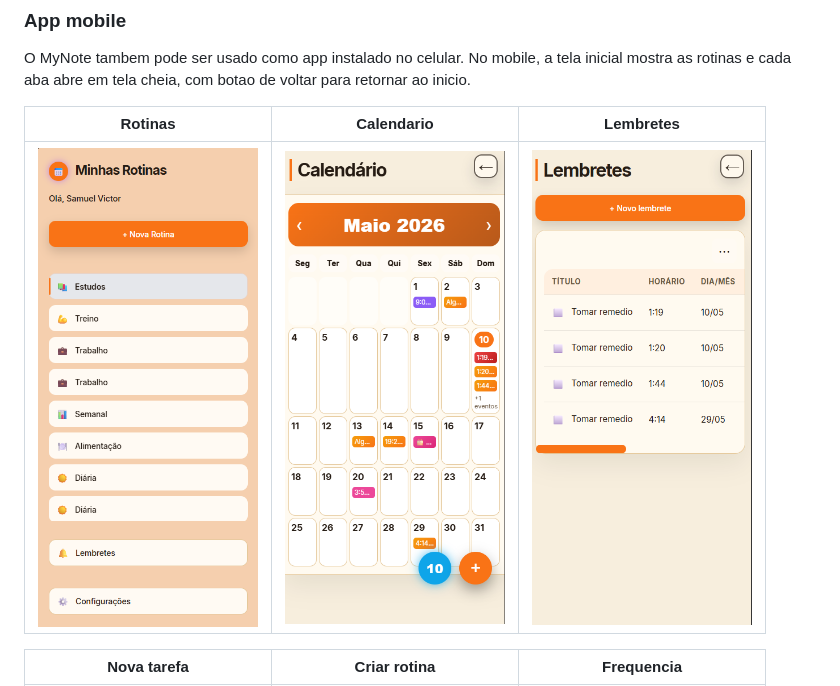
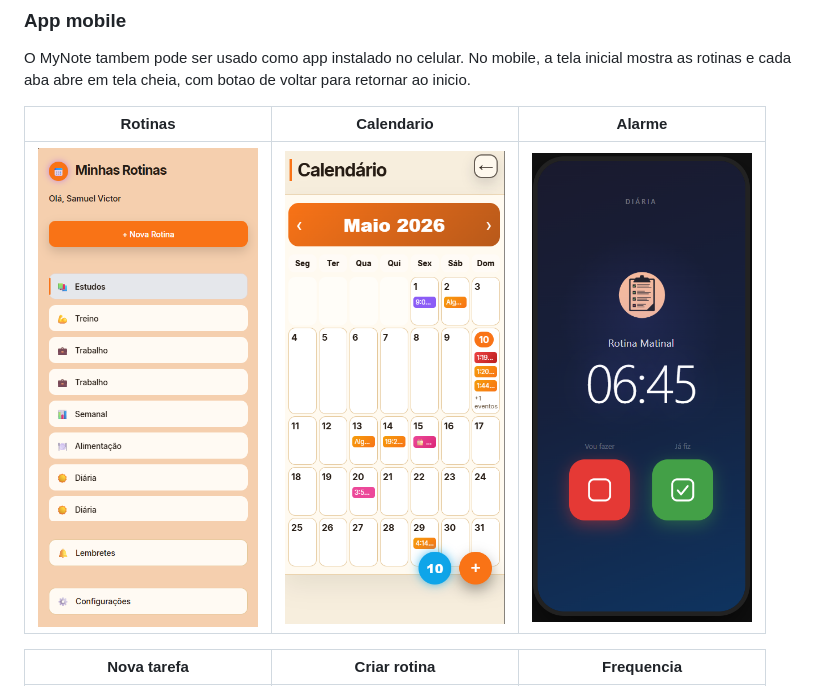
Before and after one commit to Samuelg19/mynote-app, a Markdown page: README.md, the part around the change. Rendered like a GitHub page; pictures changed too: frontend/assets/screenshots/mobile-alarme.png (added), frontend/assets/screenshots/mobile-lembretes.png (deleted).

Commit message:
Prepara repositorio publico do MyNote

```diff
--- a/README.md
+++ b/README.md
@@ -274,9 +274,9 @@ Observacao: por limitacao dos navegadores/PWA, a tela de alarme completa fica re
 
 O MyNote tambem pode ser usado como app instalado no celular. No mobile, a tela inicial mostra as rotinas e cada aba abre em tela cheia, com botao de voltar para retornar ao inicio.
 
-| Rotinas | Calendario | Lembretes |
+| Rotinas | Calendario | Alarme |
 |---|---|---|
-| <img src="frontend/assets/screenshots/mobile-rotinas.png" width="220" alt="Tela inicial mobile com rotinas"> | <img src="frontend/assets/screenshots/mobile-calendario.png" width="220" alt="Calendario mobile"> | <img src="frontend/assets/screenshots/mobile-lembretes.png" width="220" alt="Lembretes mobile"> |
+| <img src="frontend/assets/screenshots/mobile-rotinas.png" width="220" alt="Tela inicial mobile com rotinas"> | <img src="frontend/assets/screenshots/mobile-calendario.png" width="220" alt="Calendario mobile"> | <img src="frontend/assets/screenshots/mobile-alarme.png" width="220" alt="Tela de alarme nativo no Android"> |
 
 | Nova tarefa | Criar rotina | Frequencia |
 |---|---|---|
```
Also changed, not shown: 3 other files.
